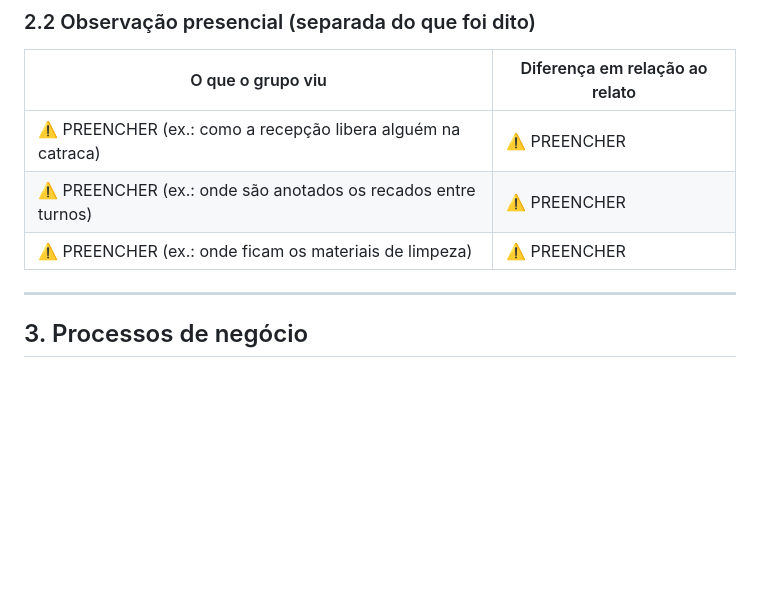
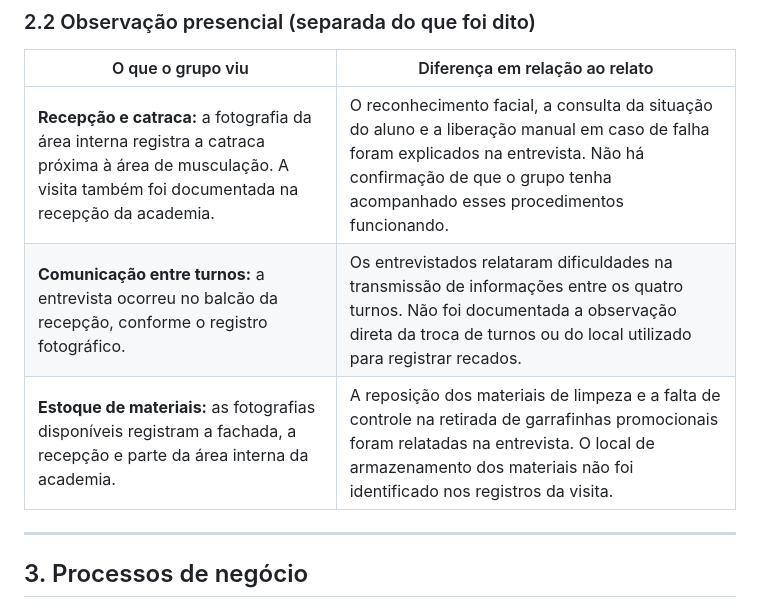
Before and after one commit to JoaoGuimaraesOficial/Banco-de-Dados-Academia-Gavi-es, a Markdown page: README.md, the part around the change. Drawn GitHub-style; blank space fills up the shorter version.

Commit message:
informações precnchedas2.2
Updated observations and notes based on the visit to the gym, including details on reception, communication between shifts, and inventory of materials.

```diff
--- a/README.md
+++ b/README.md
@@ -159,9 +159,9 @@ O texto completo está em [`levantamento/levantamento.md`](levantamento/levantam
 
 | O que o grupo viu | Diferença em relação ao relato |
 |---|---|
-| ⚠️ PREENCHER (ex.: como a recepção libera alguém na catraca) | ⚠️ PREENCHER |
-| ⚠️ PREENCHER (ex.: onde são anotados os recados entre turnos) | ⚠️ PREENCHER |
-| ⚠️ PREENCHER (ex.: onde ficam os materiais de limpeza) | ⚠️ PREENCHER |
+| **Recepção e catraca:** a fotografia da área interna registra a catraca próxima à área de musculação. A visita também foi documentada na recepção da academia. | O reconhecimento facial, a consulta da situação do aluno e a liberação manual em caso de falha foram explicados na entrevista. Não há confirmação de que o grupo tenha acompanhado esses procedimentos funcionando. |
+| **Comunicação entre turnos:** a entrevista ocorreu no balcão da recepção, conforme o registro fotográfico. | Os entrevistados relataram dificuldades na transmissão de informações entre os quatro turnos. Não foi documentada a observação direta da troca de turnos ou do local utilizado para registrar recados. |
+| **Estoque de materiais:** as fotografias disponíveis registram a fachada, a recepção e parte da área interna da academia. | A reposição dos materiais de limpeza e a falta de controle na retirada de garrafinhas promocionais foram relatadas na entrevista. O local de armazenamento dos materiais não foi identificado nos registros da visita. |
 
 ---
 
```
